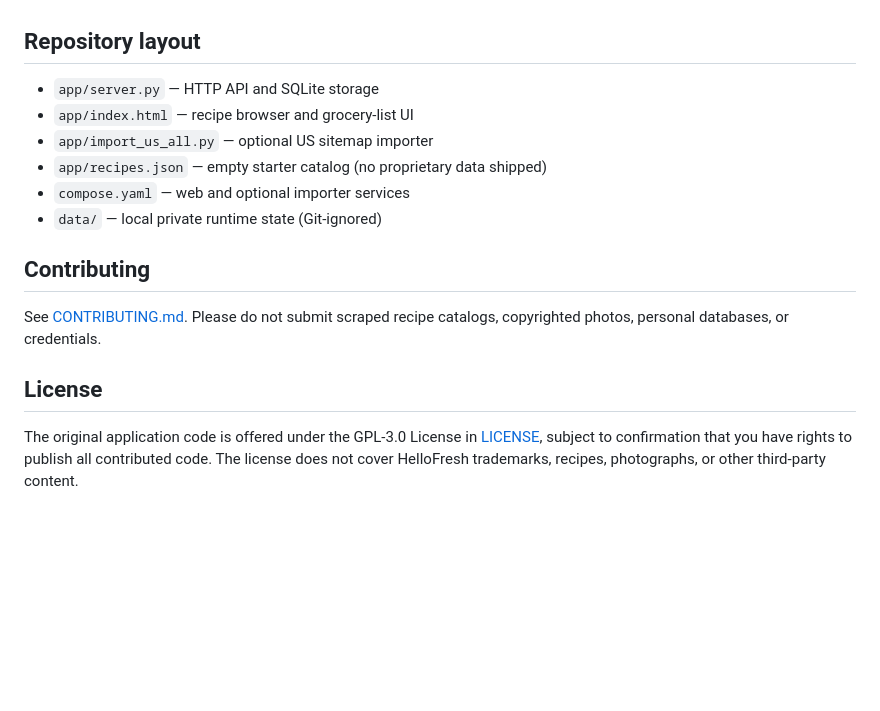
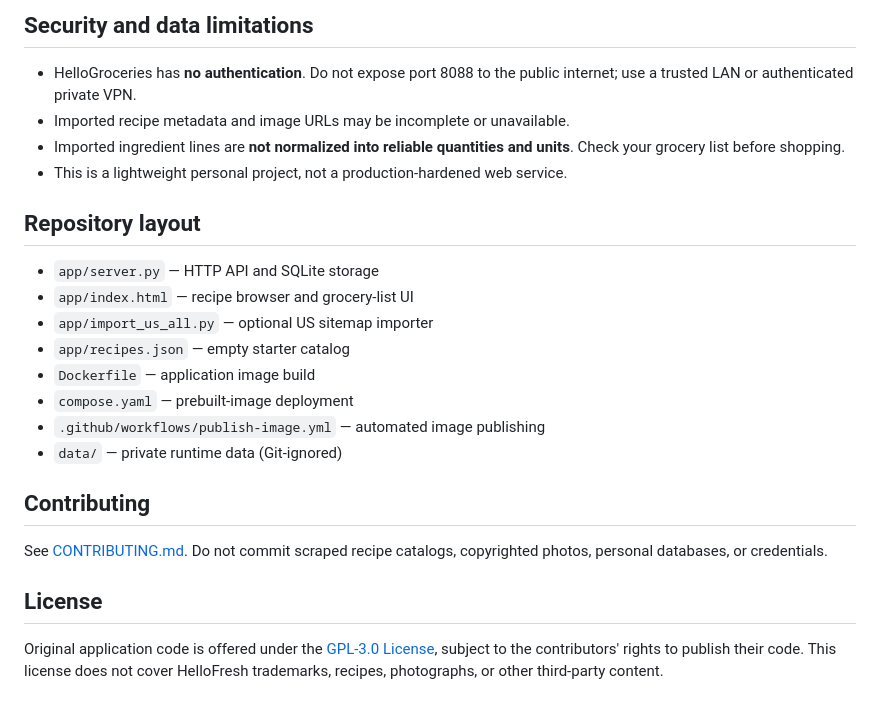
Before and after one commit to ccf5nhyrk2-art/hellogroceries, a Markdown page: README.md, the part around one of its changes. Rendered like a GitHub page; blank space fills up the shorter version.

```diff
--- a/README.md
+++ b/README.md
@@ -48,17 +80,25 @@ Back up `./data` before upgrading. Never run `docker compose down -v` unless you
+## Security and data limitations
+
+- HelloGroceries has **no authentication**. Do not expose port 8088 to the public internet; use a trusted LAN or authenticated private VPN.
+- Imported recipe metadata and image URLs may be incomplete or unavailable.
+- Imported ingredient lines are **not normalized into reliable quantities and units**. Check your grocery list before shopping.
+- This is a lightweight personal project, not a production-hardened web service.
 
 ## Repository layout
 
 - `app/server.py` — HTTP API and SQLite storage
 - `app/index.html` — recipe browser and grocery-list UI
 - `app/import_us_all.py` — optional US sitemap importer
-- `app/recipes.json` — empty starter catalog (no proprietary data shipped)
-- `compose.yaml` — web and optional importer services
-- `data/` — local private runtime state (Git-ignored)
+- `app/recipes.json` — empty starter catalog
+- `Dockerfile` — application image build
+- `compose.yaml` — prebuilt-image deployment
+- `.github/workflows/publish-image.yml` — automated image publishing
+- `data/` — private runtime data (Git-ignored)
 
 ## Contributing
 
-See [CONTRIBUTING.md](CONTRIBUTING.md). Please do not submit scraped recipe catalogs, copyrighted photos, personal databases, or credentials.
+See [CONTRIBUTING.md](CONTRIBUTING.md). Do not commit scraped recipe catalogs, copyrighted photos, personal databases, or credentials.
 
 ## License
 
-The original application code is offered under the GPL-3.0 License in [LICENSE](LICENSE), subject to confirmation that you have rights to publish all contributed code. The license does not cover HelloFresh trademarks, recipes, photographs, or other third-party content.
+Original application code is offered under the [GPL-3.0 License](LICENSE), subject to the contributors' rights to publish their code. This license does not cover HelloFresh trademarks, recipes, photographs, or other third-party content.
```
Also changed, not shown: other parts of README.md (+54 -22 lines).
